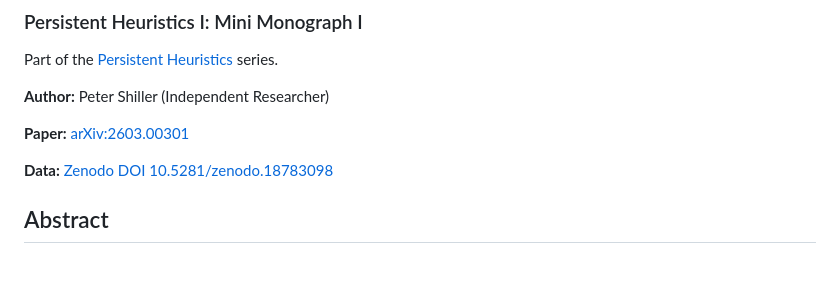
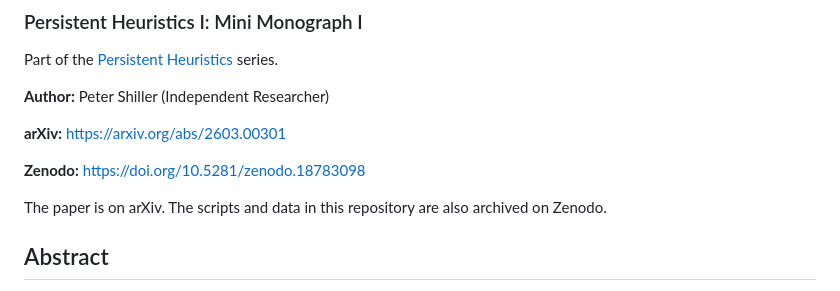
Before and after one commit to PeterShiller/Persistent_Heuristics_Part_I, a Markdown page: README.md, the part around the change. Rendered like a GitHub page; blank space fills up the shorter version.

Commit message:
README: clarify arXiv has the paper, Zenodo mirrors this repo

```diff
--- a/README.md
+++ b/README.md
@@ -6,9 +6,11 @@ Part of the [Persistent Heuristics](https://github.com/PeterShiller/Persistent_H
 
 **Author:** Peter Shiller (Independent Researcher)
 
-**Paper:** [arXiv:2603.00301](https://doi.org/10.48550/arXiv.2603.00301)
+**arXiv:** [https://arxiv.org/abs/2603.00301](https://arxiv.org/abs/2603.00301)
 
-**Data:** [Zenodo DOI 10.5281/zenodo.18783098](https://doi.org/10.5281/zenodo.18783098)
+**Zenodo:** [https://doi.org/10.5281/zenodo.18783098](https://doi.org/10.5281/zenodo.18783098)
+
+The paper is on arXiv. The scripts and data in this repository are also archived on Zenodo.
 
 ## Abstract
 
```
